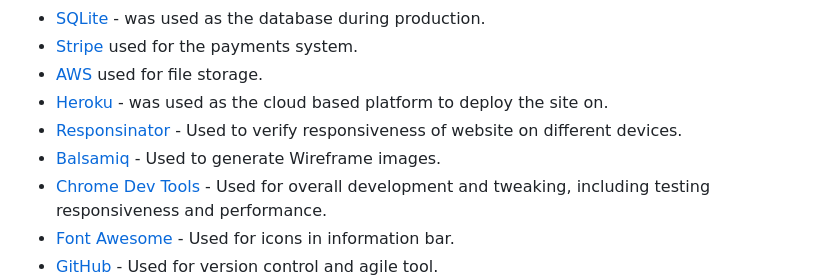
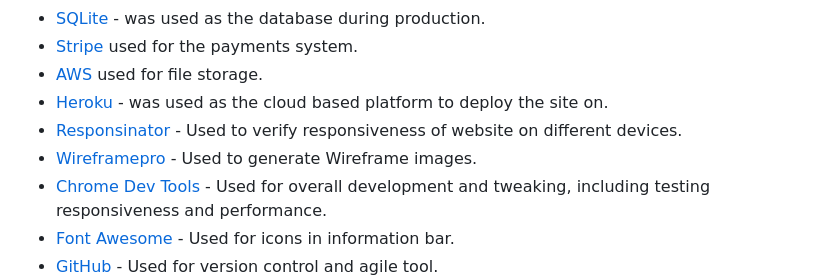
Before and after one commit to Marcopolo1975/PP-5, a Markdown page: README.md, the part around the change. Rendered like a GitHub page.

Commit message:
update wireframe site link in readme

```diff
--- a/README.md
+++ b/README.md
@@ -876,7 +876,7 @@ To clone this repository follow the below steps:
 - [AWS](https://aws.amazon.com/?nc2=h_lg) used for file storage.
 - [Heroku](https://dashboard.heroku.com/login) - was used as the cloud based platform to deploy the site on.
 - [Responsinator](http://www.responsinator.com/) - Used to verify responsiveness of website on different devices.
-- [Balsamiq](https://balsamiq.com/) - Used to generate Wireframe images.
+- [Wireframepro](https://wireframepro.mockflow.com/) - Used to generate Wireframe images.
 - [Chrome Dev Tools](https://developer.chrome.com/docs/devtools/) - Used for overall development and tweaking, including testing responsiveness and performance.
 - [Font Awesome](https://fontawesome.com/) - Used for icons in information bar.
 - [GitHub](https://github.com/) - Used for version control and agile tool.
```
